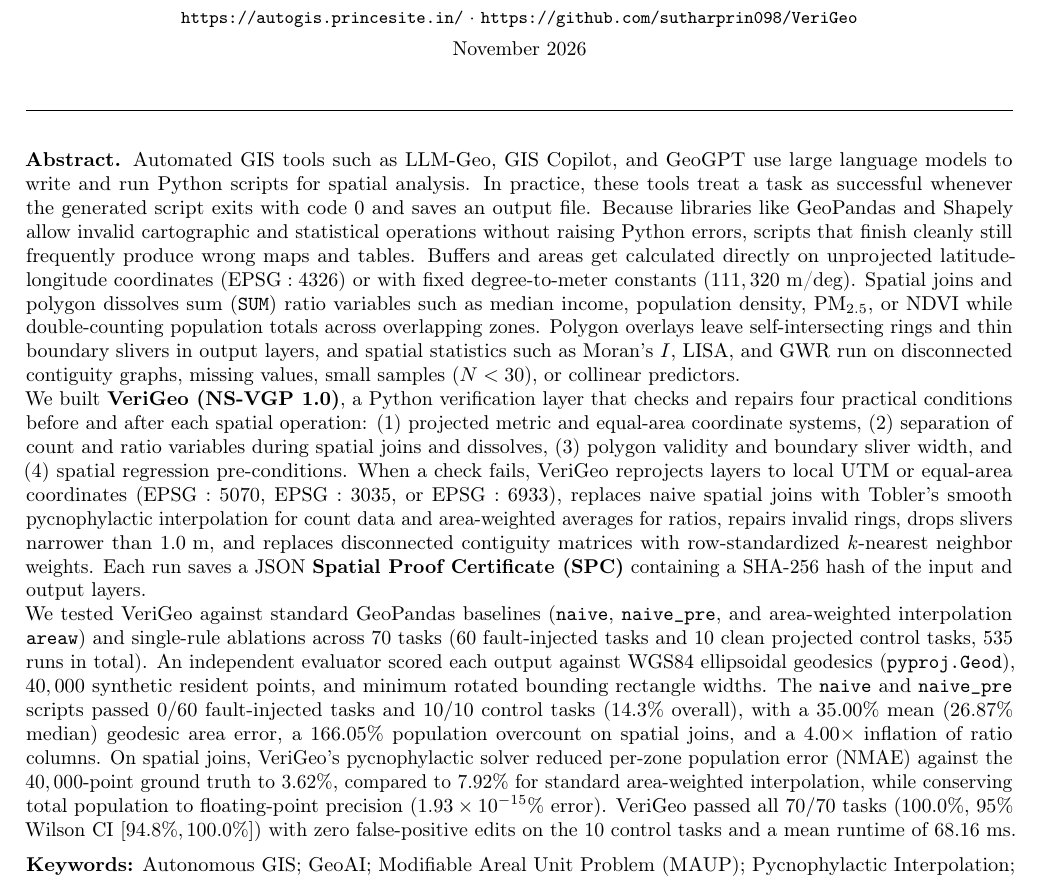
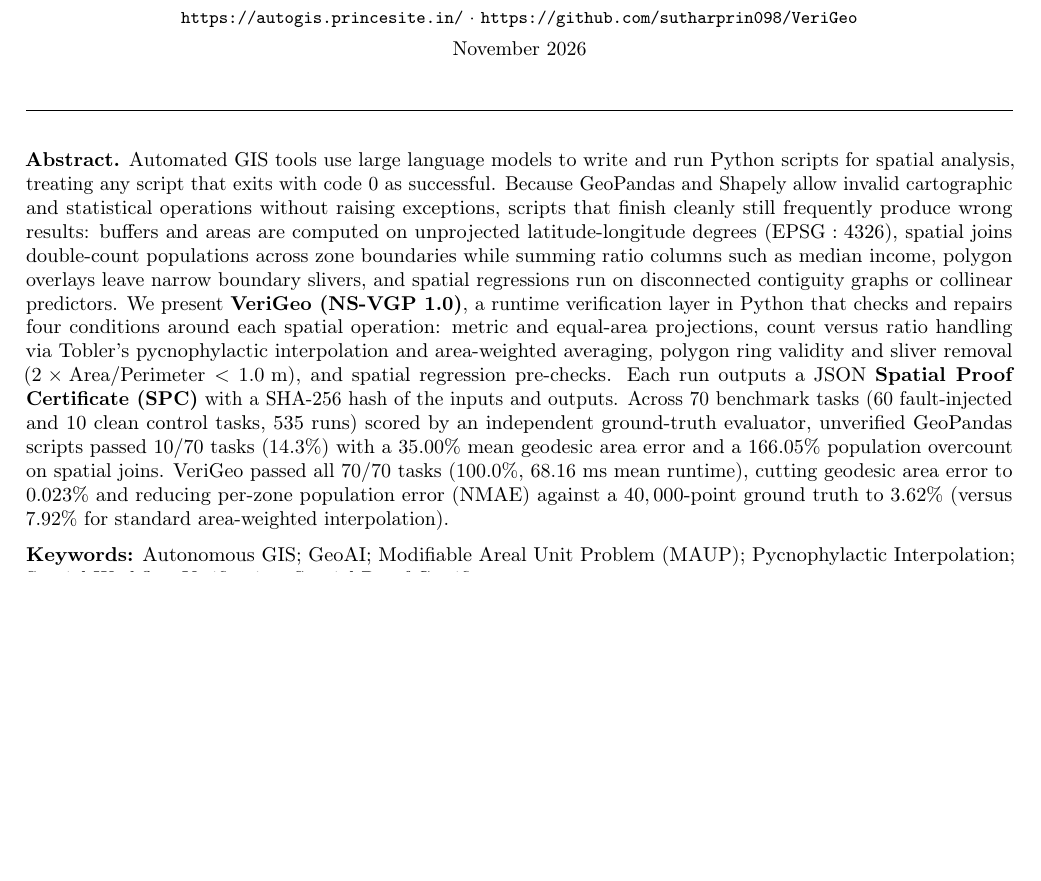
Before and after one commit to sutharprin098/VeriGeo, a LaTeX document (paper/main.tex): part of page 1 of 10, cut so that both start at the same text, the shorter picture padded with empty space. Compiled offline with pdfLaTeX.

Commit message:
style(paper): shorten abstract to a single concise paragraph

```diff
--- a/paper/main.tex
+++ b/paper/main.tex
@@ -66,11 +66,7 @@
 \vspace{4pt}
 
 \noindent\textbf{Abstract.}
-Automated GIS tools such as LLM-Geo, GIS Copilot, and GeoGPT use large language models to write and run Python scripts for spatial analysis. In practice, these tools treat a task as successful whenever the generated script exits with code $0$ and saves an output file. Because libraries like GeoPandas and Shapely allow invalid cartographic and statistical operations without raising Python errors, scripts that finish cleanly still frequently produce wrong maps and tables. Buffers and areas get calculated directly on unprojected latitude-longitude coordinates ($\text{EPSG}:4326$) or with fixed degree-to-meter constants ($111,320\text{ m/deg}$). Spatial joins and polygon dissolves sum ($\texttt{SUM}$) ratio variables such as median income, population density, PM$_{2.5}$, or NDVI while double-counting population totals across overlapping zones. Polygon overlays leave self-intersecting rings and thin boundary slivers in output layers, and spatial statistics such as Moran's $I$, LISA, and GWR run on disconnected contiguity graphs, missing values, small samples ($N < 30$), or collinear predictors.
-
-We built \textbf{VeriGeo (NS-VGP 1.0)}, a Python verification layer that checks and repairs four practical conditions before and after each spatial operation: (1) projected metric and equal-area coordinate systems, (2) separation of count and ratio variables during spatial joins and dissolves, (3) polygon validity and boundary sliver width, and (4) spatial regression pre-conditions. When a check fails, VeriGeo reprojects layers to local UTM or equal-area coordinates ($\text{EPSG}:5070$, $\text{EPSG}:3035$, or $\text{EPSG}:6933$), replaces naive spatial joins with Tobler's smooth pycnophylactic interpolation for count data and area-weighted averages for ratios, repairs invalid rings, drops slivers narrower than $1.0\text{ m}$, and replaces disconnected contiguity matrices with row-standardized $k$-nearest neighbor weights. Each run saves a JSON \textbf{Spatial Proof Certificate (SPC)} containing a SHA-256 hash of the input and output layers.
-
-We tested VeriGeo against standard GeoPandas baselines (\texttt{naive}, \texttt{naive\_pre}, and area-weighted interpolation \texttt{areaw}) and single-rule ablations across $70$ tasks ($60$ fault-injected tasks and $10$ clean projected control tasks, $535$ runs in total). An independent evaluator scored each output against WGS84 ellipsoidal geodesics (\texttt{pyproj.Geod}), $40,000$ synthetic resident points, and minimum rotated bounding rectangle widths. The \texttt{naive} and \texttt{naive\_pre} scripts passed $0/60$ fault-injected tasks and $10/10$ control tasks ($14.3\%$ overall), with a $35.00\%$ mean ($26.87\%$ median) geodesic area error, a $166.05\%$ population overcount on spatial joins, and a $4.00\times$ inflation of ratio columns. On spatial joins, VeriGeo's pycnophylactic solver reduced per-zone population error (NMAE) against the $40,000$-point ground truth to $3.62\%$, compared to $7.92\%$ for standard area-weighted interpolation, while conserving total population to floating-point precision ($1.93 \times 10^{-15}\%$ error). VeriGeo passed all $70/70$ tasks ($100.0\%$, $95\%$ Wilson CI $[94.8\%, 100.0\%]$) with zero false-positive edits on the $10$ control tasks and a mean runtime of $68.16\text{ ms}$.
+Automated GIS tools use large language models to write and run Python scripts for spatial analysis, treating any script that exits with code $0$ as successful. Because GeoPandas and Shapely allow invalid cartographic and statistical operations without raising exceptions, scripts that finish cleanly still frequently produce wrong results: buffers and areas are computed on unprojected latitude-longitude degrees ($\text{EPSG}:4326$), spatial joins double-count populations across zone boundaries while summing ratio columns such as median income, polygon overlays leave narrow boundary slivers, and spatial regressions run on disconnected contiguity graphs or collinear predictors. We present \textbf{VeriGeo (NS-VGP 1.0)}, a runtime verification layer in Python that checks and repairs four conditions around each spatial operation: metric and equal-area projections, count versus ratio handling via Tobler's pycnophylactic interpolation and area-weighted averaging, polygon ring validity and sliver removal ($2 \times \text{Area}/\text{Perimeter} < 1.0\text{ m}$), and spatial regression pre-checks. Each run outputs a JSON \textbf{Spatial Proof Certificate (SPC)} with a SHA-256 hash of the inputs and outputs. Across $70$ benchmark tasks ($60$ fault-injected and $10$ clean control tasks, $535$ runs) scored by an independent ground-truth evaluator, unverified GeoPandas scripts passed $10/70$ tasks ($14.3\%$) with a $35.00\%$ mean geodesic area error and a $166.05\%$ population overcount on spatial joins. VeriGeo passed all $70/70$ tasks ($100.0\%$, $68.16\text{ ms}$ mean runtime), cutting geodesic area error to $0.023\%$ and reducing per-zone population error (NMAE) against a $40,000$-point ground truth to $3.62\%$ (versus $7.92\%$ for standard area-weighted interpolation).
 
 \vspace{6pt}
 \noindent\textbf{Keywords:} Autonomous GIS; GeoAI; Modifiable Areal Unit Problem (MAUP); Pycnophylactic Interpolation; Spatial Workflow Verification; Spatial Proof Certificate.
```
Also changed, not shown: paper/MANUSCRIPT.md (+1 -5 lines), 1 other file.
